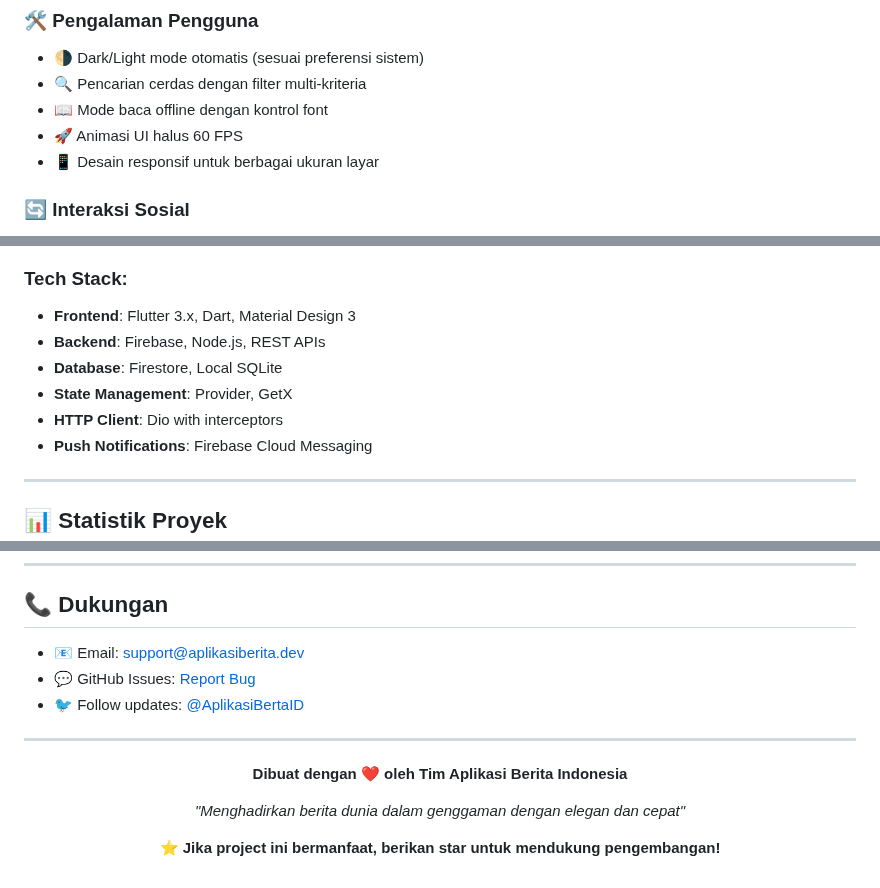
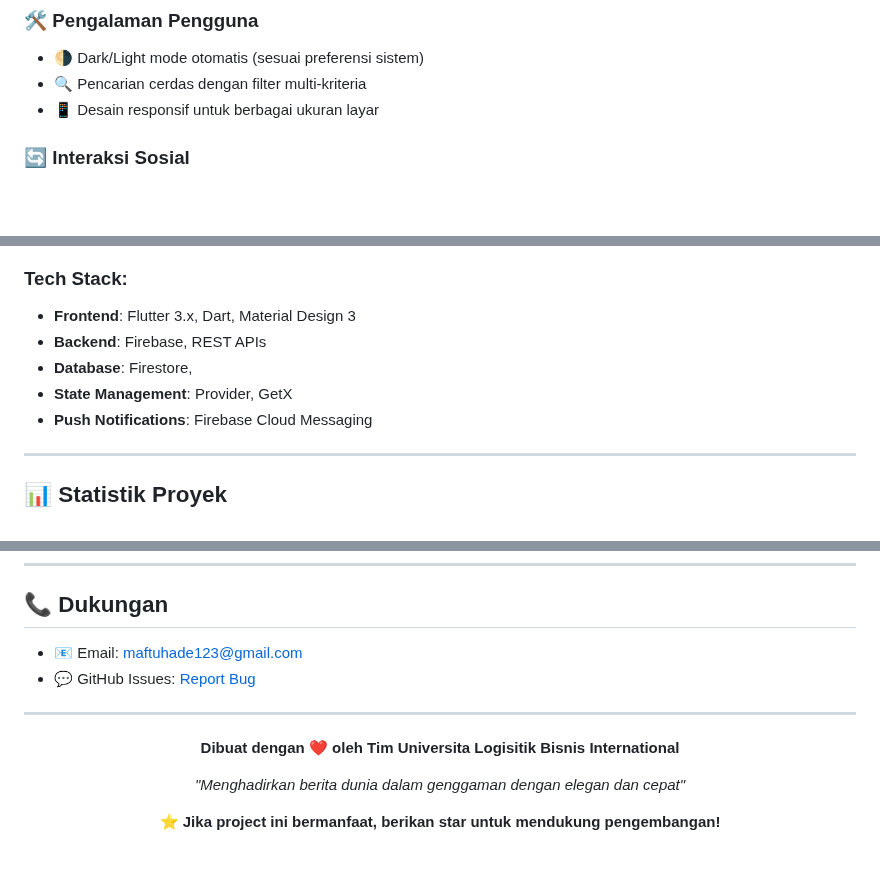
Before and after one commit to Maftuuh1922/aplikasi_berita, a Markdown page: README.md, 3 parts joined by grey strips. Drawn GitHub-style; blank space fills up the shorter version.

```diff
--- a/README.md
+++ b/README.md
@@ -19,8 +19,6 @@
 ### 🛠️ Pengalaman Pengguna
 - 🌗 Dark/Light mode otomatis (sesuai preferensi sistem)
 - 🔍 Pencarian cerdas dengan filter multi-kriteria
-- 📖 Mode baca offline dengan kontrol font
-- 🚀 Animasi UI halus 60 FPS
 - 📱 Desain responsif untuk berbagai ukuran layar
 
 ### 🔄 Interaksi Sosial
@@ -89,10 +87,9 @@ graph TD
 
 ### Tech Stack:
 - **Frontend**: Flutter 3.x, Dart, Material Design 3
-- **Backend**: Firebase, Node.js, REST APIs
-- **Database**: Firestore, Local SQLite
+- **Backend**: Firebase, REST APIs
+- **Database**: Firestore,
 - **State Management**: Provider, GetX
-- **HTTP Client**: Dio with interceptors
 - **Push Notifications**: Firebase Cloud Messaging
 
 ---
@@ -147,15 +144,15 @@ Proyek ini dilisensikan di bawah **MIT License** - lihat file [LICENSE](LICENSE)
 
 ## 📞 Dukungan
 
-- 📧 Email: support@aplikasiberita.dev
+- 📧 Email: maftuhade123@gmail.com
 - 💬 GitHub Issues: [Report Bug](https://github.com/Maftuuh1922/aplikasi_berita/issues)
-- 🐦 Follow updates: [@AplikasiBertaID](https://twitter.com/aplikasibertaid)
+
 
 ---
 
 <div align="center">
 
-**Dibuat dengan ❤️ oleh Tim Aplikasi Berita Indonesia**
+**Dibuat dengan ❤️ oleh Tim Universita Logisitik Bisnis International**
 
 *"Menghadirkan berita dunia dalam genggaman dengan elegan dan cepat"*
 
```
